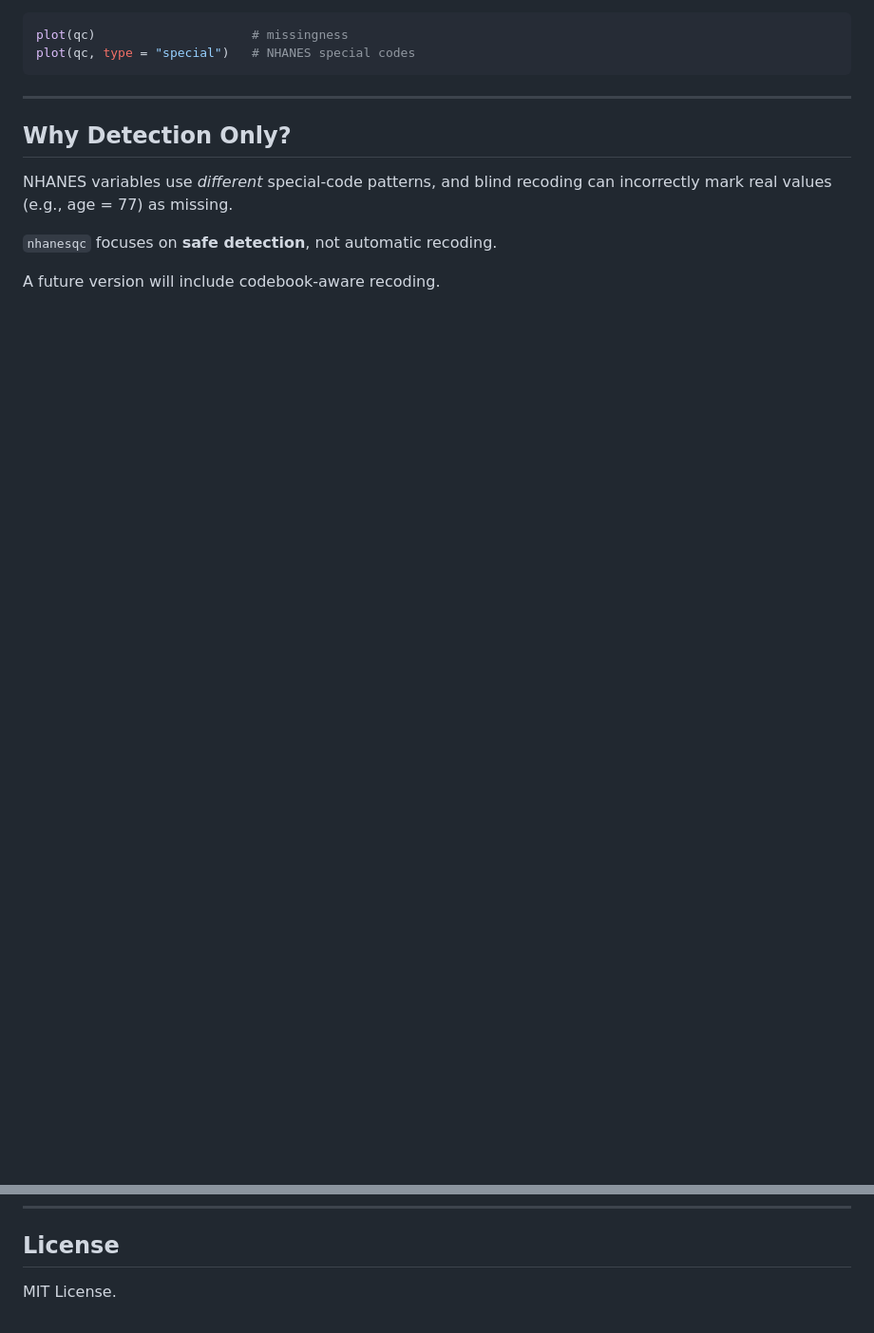
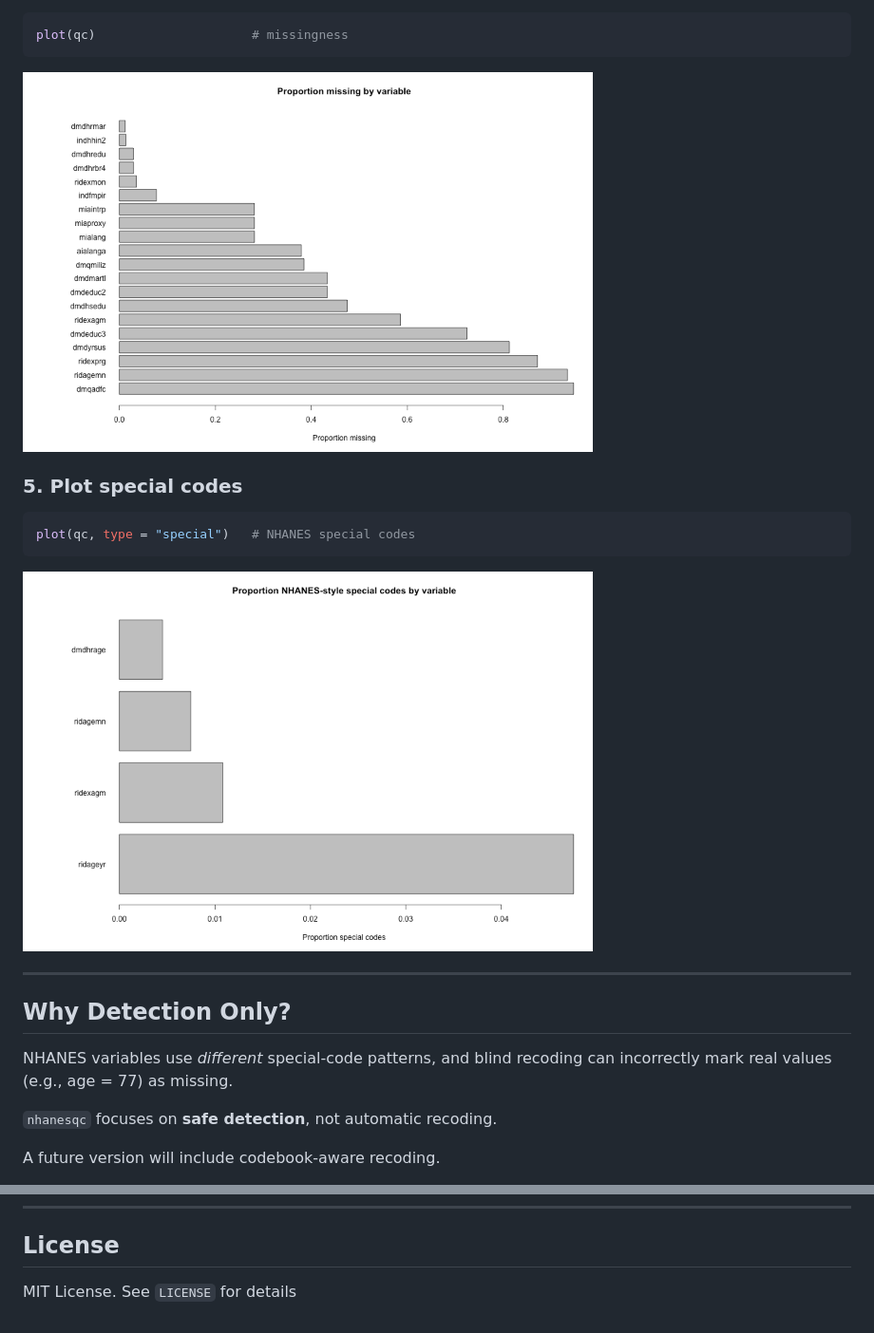
Before and after one commit to chaycereed/nhanesqc, a Markdown page: README.md, 2 parts joined by grey strips. Shown: that part at 95% size. Drawn GitHub-style; pictures changed too: man/figures/missingness_demo.png (added), man/figures/specialcodes_demo.png (added); blank space fills up the shorter version.

````diff
--- a/README.md
+++ b/README.md
@@ -92,8 +170,17 @@ qc
 
 ```r
 plot(qc)                     # missingness
+```
+
+<img src="man/figures/missingness_demo.png" width="600"/>
+
+### 5. Plot special codes
+
+```r
 plot(qc, type = "special")   # NHANES special codes
 ```
+
+<img src="man/figures/specialcodes_demo.png" width="600"/>
 
 ---
 
@@ -109,4 +196,4 @@ A future version will include codebook-aware recoding.
 
 ## License
 
-MIT License.
+MIT License. See `LICENSE` for details
````
Also changed, not shown: other parts of README.md (+80 -2 lines).
